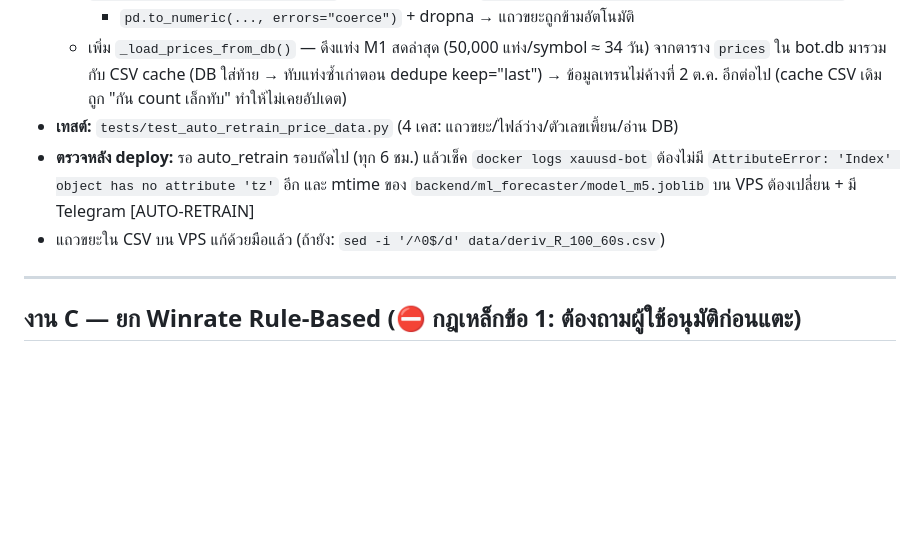
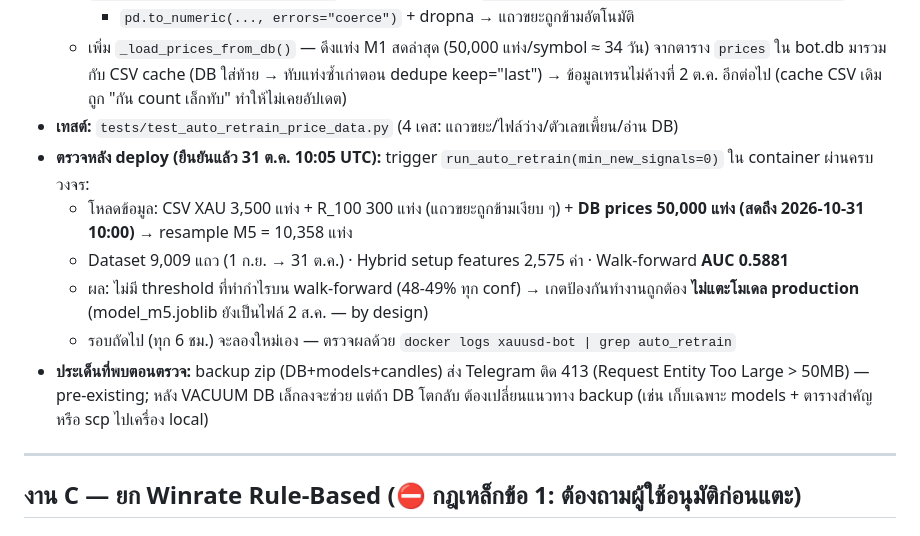
Before and after one commit to Khemachat2003/My_Bot, a Markdown page: docs/plan_c_d_upgrade.md, the part around the change. Rendered like a GitHub page; blank space fills up the shorter version.

Commit message:
docs: บันทึกผลตรวจ auto_retrain หลัง deploy (AUC 0.5881, เกตป้องกันทำงานถูก) + ประเด็น backup 413

```diff
--- a/docs/plan_c_d_upgrade.md
+++ b/docs/plan_c_d_upgrade.md
@@ -24,10 +24,18 @@
     `prices` ใน bot.db มารวมกับ CSV cache (DB ใส่ท้าย → ทับแท่งซ้ำเก่าตอน dedupe keep="last")
     → ข้อมูลเทรนไม่ค้างที่ 2 ต.ค. อีกต่อไป (cache CSV เดิมถูก "กัน count เล็กทับ" ทำให้ไม่เคยอัปเดต)
 - **เทสต์:** `tests/test_auto_retrain_price_data.py` (4 เคส: แถวขยะ/ไฟล์ว่าง/ตัวเลขเพี้ยน/อ่าน DB)
-- **ตรวจหลัง deploy:** รอ auto_retrain รอบถัดไป (ทุก 6 ชม.) แล้วเช็ค `docker logs xauusd-bot`
-  ต้องไม่มี `AttributeError: 'Index' object has no attribute 'tz'` อีก และ mtime ของ
-  `backend/ml_forecaster/model_m5.joblib` บน VPS ต้องเปลี่ยน + มี Telegram [AUTO-RETRAIN]
-- แถวขยะใน CSV บน VPS แก้ด้วยมือแล้ว (ถ้ายัง: `sed -i '/^0$/d' data/deriv_R_100_60s.csv`)
+- **ตรวจหลัง deploy (ยืนยันแล้ว 31 ต.ค. 10:05 UTC):** trigger `run_auto_retrain(min_new_signals=0)`
+  ใน container ผ่านครบวงจร:
+  - โหลดข้อมูล: CSV XAU 3,500 แท่ง + R_100 300 แท่ง (แถวขยะถูกข้ามเงียบ ๆ) +
+    **DB prices 50,000 แท่ง (สดถึง 2026-10-31 10:00)** → resample M5 = 10,358 แท่ง
+  - Dataset 9,009 แถว (1 ก.ย. → 31 ต.ค.) · Hybrid setup features 2,575 ค่า · Walk-forward
+    **AUC 0.5881**
+  - ผล: ไม่มี threshold ที่ทำกำไรบน walk-forward (48-49% ทุก conf) → เกตป้องกันทำงานถูกต้อง
+    **ไม่แตะโมเดล production** (model_m5.joblib ยังเป็นไฟล์ 2 ส.ค. — by design)
+  - รอบถัดไป (ทุก 6 ชม.) จะลองใหม่เอง — ตรวจผลด้วย `docker logs xauusd-bot | grep auto_retrain`
+- **ประเด็นที่พบตอนตรวจ:** backup zip (DB+models+candles) ส่ง Telegram ติด 413
+  (Request Entity Too Large > 50MB) — pre-existing; หลัง VACUUM DB เล็กลงจะช่วย แต่ถ้า
+  DB โตกลับ ต้องเปลี่ยนแนวทาง backup (เช่น เก็บเฉพาะ models + ตารางสำคัญ หรือ scp ไปเครื่อง local)
 
 ---
 
```
